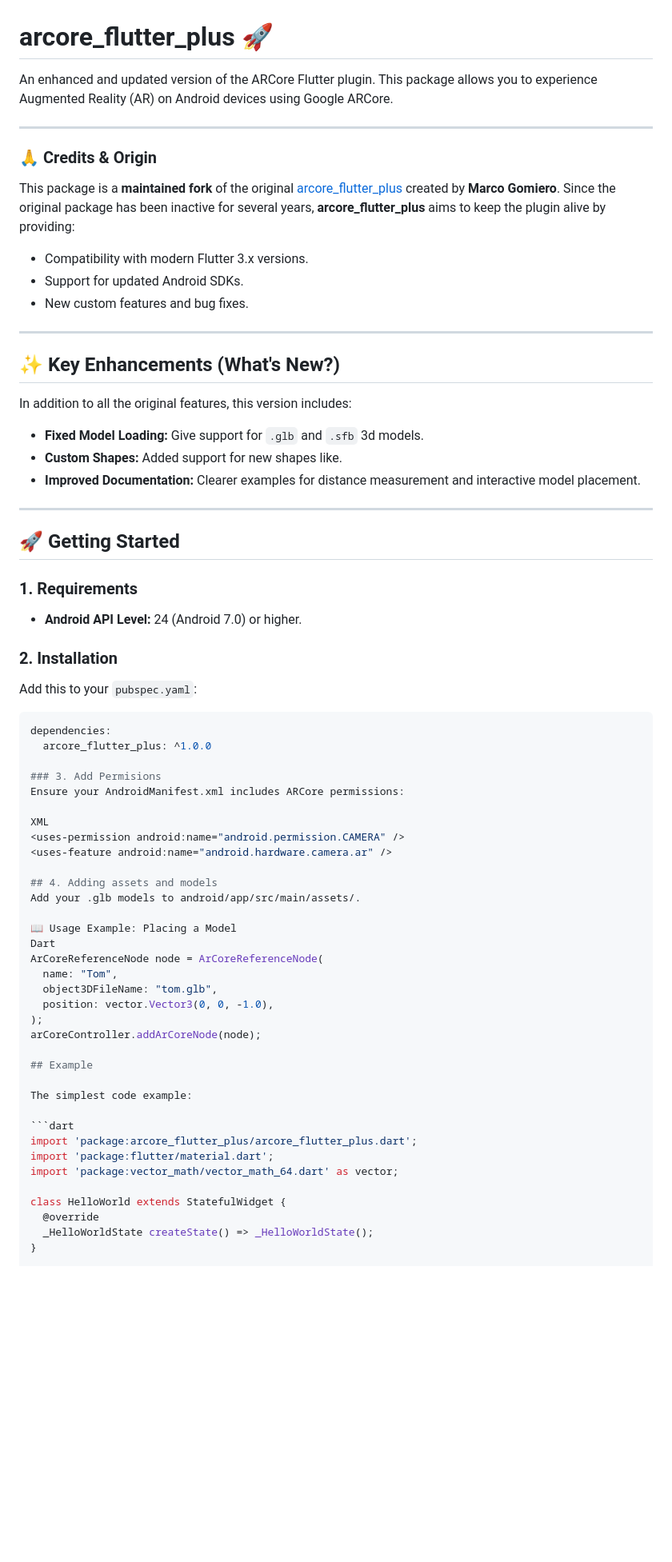
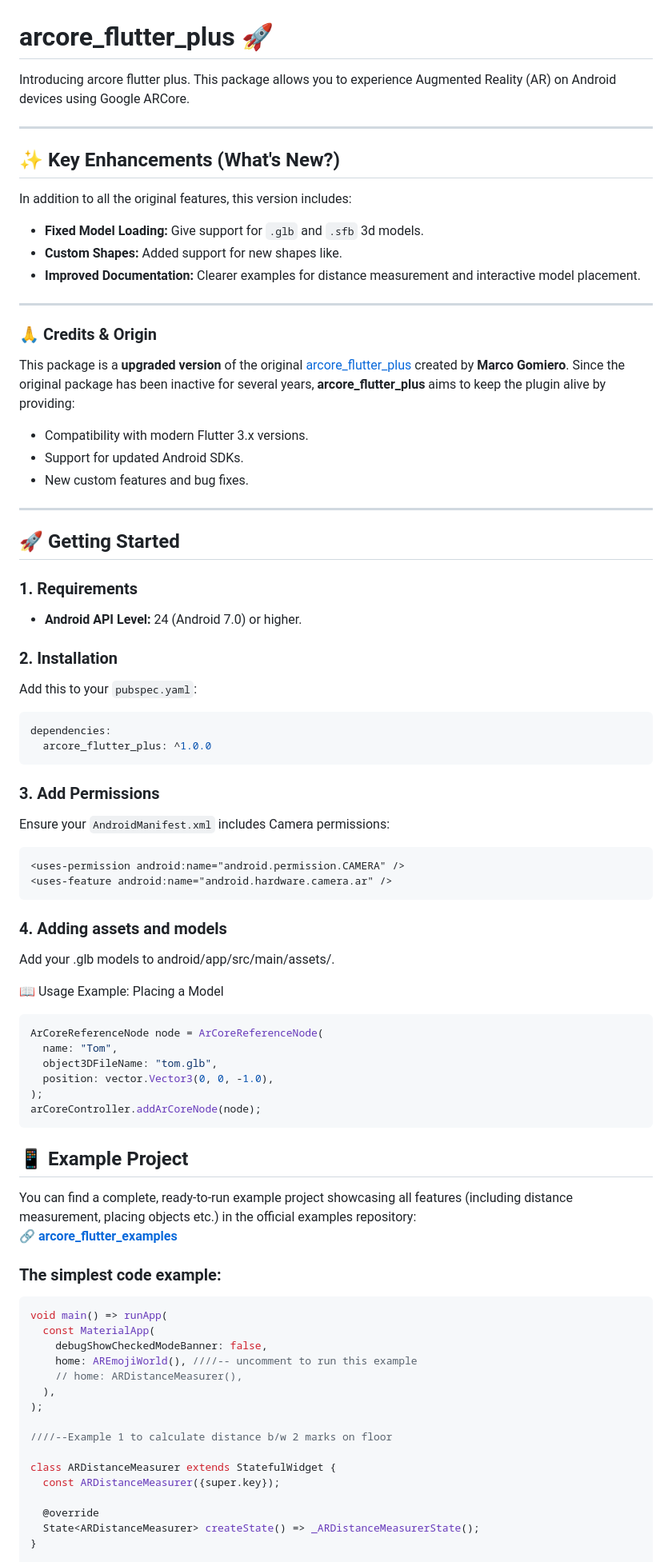
Before and after one commit to Muzammilsajid121/arcore_flutter_plus, a Markdown page: README.md, the part around one of its changes. Shown at 80% size. Drawn GitHub-style; blank space fills up the shorter version.

````diff
--- a/README.md
+++ b/README.md
@@ -1,15 +1,6 @@
 # arcore_flutter_plus 🚀
 
-An enhanced and updated version of the ARCore Flutter plugin. This package allows you to experience Augmented Reality (AR) on Android devices using Google ARCore.
-
----
-
-### 🙏 Credits & Origin
-This package is a **maintained fork** of the original [arcore_flutter_plus](https://pub.dev/packages/arcore_flutter_plus) created by **Marco Gomiero**.
-Since the original package has been inactive for several years, **arcore_flutter_plus** aims to keep the plugin alive by providing:
-* Compatibility with modern Flutter 3.x versions.
-* Support for updated Android SDKs.
-* New custom features and bug fixes.
+Introducing arcore flutter plus. This package allows you to experience Augmented Reality (AR) on Android devices using Google ARCore.
 
 ---
 
@@ -23,6 +14,15 @@ In addition to all the original features, this version includes:
 
 ---
 
+### 🙏 Credits & Origin
+This package is a **upgraded version** of the original [arcore_flutter_plus](https://pub.dev/packages/arcore_flutter_plus) created by **Marco Gomiero**.
+Since the original package has been inactive for several years, **arcore_flutter_plus** aims to keep the plugin alive by providing:
+* Compatibility with modern Flutter 3.x versions.
+* Support for updated Android SDKs.
+* New custom features and bug fixes.
+
+---
+
 ## 🚀 Getting Started
 
 ### 1. Requirements
@@ -33,37 +33,51 @@ Add this to your `pubspec.yaml`:
 ```yaml
 dependencies:
   arcore_flutter_plus: ^1.0.0
+```
 
-### 3. Add Permisions
-Ensure your AndroidManifest.xml includes ARCore permissions:
+### 3. Add Permissions
+Ensure your `AndroidManifest.xml` includes Camera permissions:
 
-XML
+```xml
 <uses-permission android:name="android.permission.CAMERA" />
 <uses-feature android:name="android.hardware.camera.ar" />
+```
 
-## 4. Adding assets and models
+### 4. Adding assets and models
 Add your .glb models to android/app/src/main/assets/.
 
 📖 Usage Example: Placing a Model
-Dart
+```dart
 ArCoreReferenceNode node = ArCoreReferenceNode(
   name: "Tom",
   object3DFileName: "tom.glb",
   position: vector.Vector3(0, 0, -1.0),
 );
 arCoreController.addArCoreNode(node);
+```
 
-## Example
+## 📱 Example Project
 
-The simplest code example:
+You can find a complete, ready-to-run example project showcasing all features (including distance measurement, placing objects etc.) in the official examples repository:
+🔗 **[arcore_flutter_examples](https://github.com/Muzammilsajid121/arcore_flutter_examples)**
+
+### The simplest code example:
 
 ```dart
-import 'package:arcore_flutter_plus/arcore_flutter_plus.dart';
-import 'package:flutter/material.dart';
-import 'package:vector_math/vector_math_64.dart' as vector;
+void main() => runApp(
+  const MaterialApp(
+    debugShowCheckedModeBanner: false,
+    home: AREmojiWorld(), ////-- uncomment to run this example
+    // home: ARDistanceMeasurer(),
+  ),
+);
 
-class HelloWorld extends StatefulWidget {
+////--Example 1 to calculate distance b/w 2 marks on floor
+
+class ARDistanceMeasurer extends StatefulWidget {
+  const ARDistanceMeasurer({super.key});
+
   @override
-  _HelloWorldState createState() => _HelloWorldState();
+  State<ARDistanceMeasurer> createState() => _ARDistanceMeasurerState();
 }
 
````
Also changed, not shown: other parts of README.md (+104 -65 lines).
